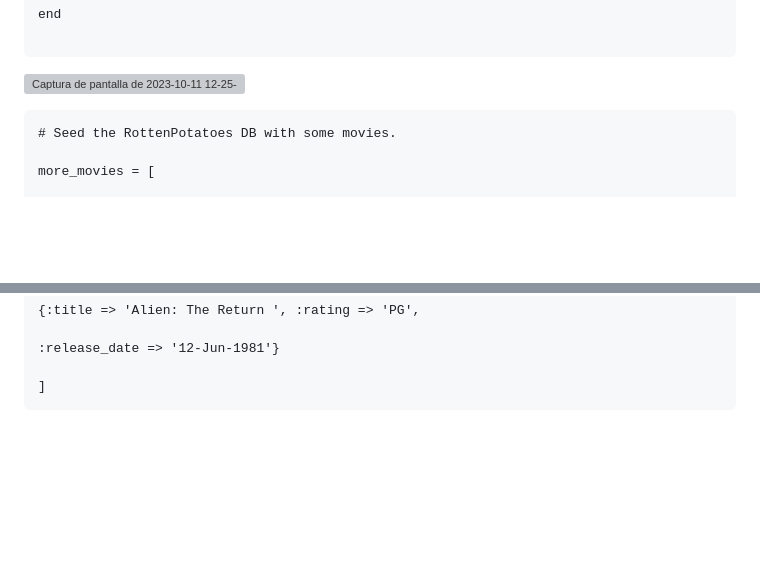
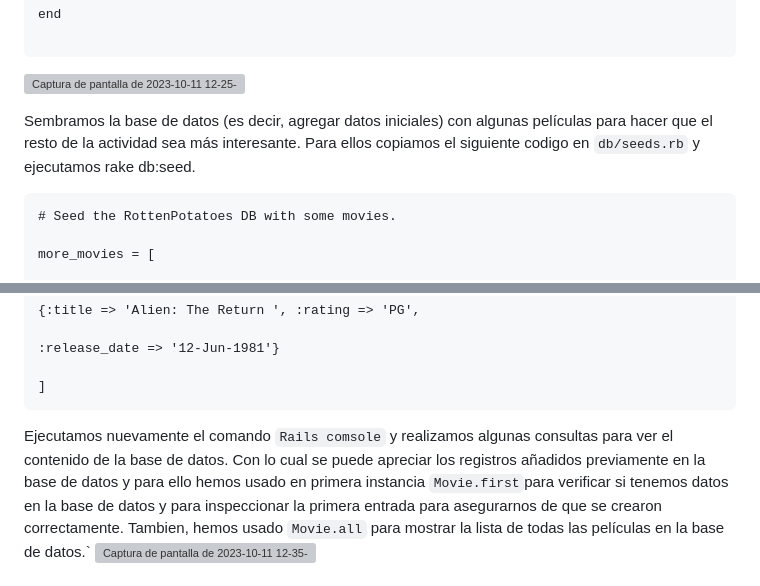
Before and after one commit to miguelvega/PC2_Actividades_CC3S2, a Markdown page: Proceso.md, 2 parts joined by grey strips. GitHub-like rendering; blank space fills up the shorter version; grey boxes are pictures that could not be loaded.

````diff
--- a/Proceso.md
+++ b/Proceso.md
@@ -68,6 +68,8 @@ end
 
 ![Captura de pantalla de 2023-10-11 12-25-17](https://github.com/miguelvega/PC2_Actividades_CC3S2/assets/124398378/1f458fd2-2dd6-430e-a1e1-2d33fea8894a)
 
+Sembramos la base de datos (es decir, agregar datos iniciales) con algunas películas para hacer que el resto de la actividad sea más interesante. Para ellos copiamos el siguiente codigo en `db/seeds.rb` y ejecutamos rake db:seed.
+
 ```
 # Seed the RottenPotatoes DB with some movies.
 
@@ -91,5 +93,6 @@ more_movies = [
 
 ]
 ```
-
+Ejecutamos nuevamente el comando `Rails comsole` y realizamos algunas consultas para ver el contenido de la base de datos.
+Con lo cual se puede apreciar los registros añadidos previamente en la base de datos y para ello hemos usado en primera instancia `Movie.first`para verificar si tenemos datos en la base de datos y para inspeccionar la primera entrada para asegurarnos de que se crearon correctamente. Tambien, hemos usado `Movie.all` para mostrar la lista de todas las películas en la base de datos.`
 ![Captura de pantalla de 2023-10-11 12-35-20](https://github.com/miguelvega/PC2_Actividades_CC3S2/assets/124398378/15df3a6f-6cb5-416e-941f-42c770b67c75)
````
